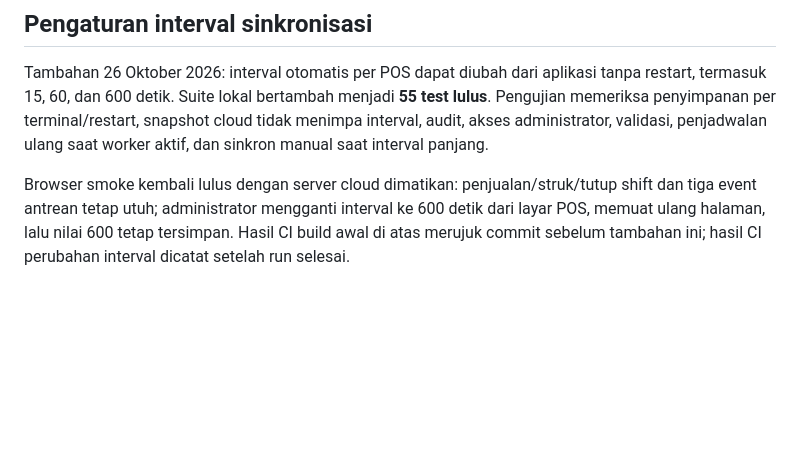
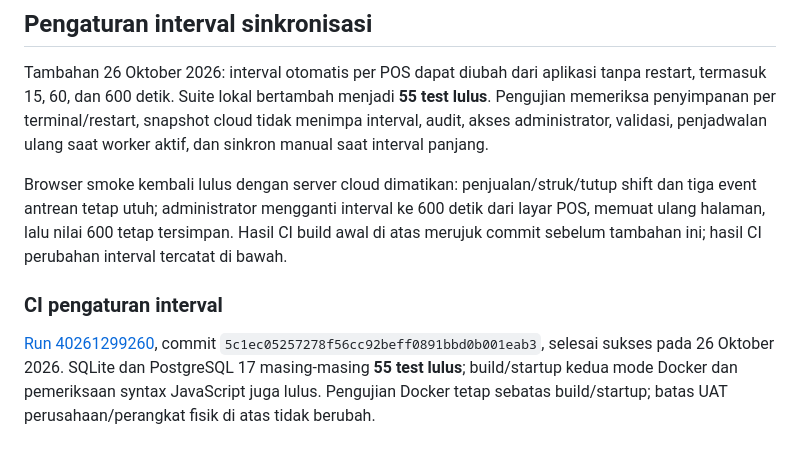
Before and after one commit to yussyakmal-dotcom/ERP-YA, a Markdown page: docs/VALIDATION.md, the part around the change. GitHub-like rendering; blank space fills up the shorter version.

Commit message:
Record successful validation of configurable POS sync interval

```diff
--- a/docs/VALIDATION.md
+++ b/docs/VALIDATION.md
@@ -35,4 +35,8 @@ Job container memeriksa build/startup, bukan UAT bisnis lengkap melalui Docker.
 
 Tambahan 26 Oktober 2026: interval otomatis per POS dapat diubah dari aplikasi tanpa restart, termasuk 15, 60, dan 600 detik. Suite lokal bertambah menjadi **55 test lulus**. Pengujian memeriksa penyimpanan per terminal/restart, snapshot cloud tidak menimpa interval, audit, akses administrator, validasi, penjadwalan ulang saat worker aktif, dan sinkron manual saat interval panjang.
 
-Browser smoke kembali lulus dengan server cloud dimatikan: penjualan/struk/tutup shift dan tiga event antrean tetap utuh; administrator mengganti interval ke 600 detik dari layar POS, memuat ulang halaman, lalu nilai 600 tetap tersimpan. Hasil CI build awal di atas merujuk commit sebelum tambahan ini; hasil CI perubahan interval dicatat setelah run selesai.
+Browser smoke kembali lulus dengan server cloud dimatikan: penjualan/struk/tutup shift dan tiga event antrean tetap utuh; administrator mengganti interval ke 600 detik dari layar POS, memuat ulang halaman, lalu nilai 600 tetap tersimpan. Hasil CI build awal di atas merujuk commit sebelum tambahan ini; hasil CI perubahan interval tercatat di bawah.
+
+### CI pengaturan interval
+
+[Run 40261299260](https://github.com/yussyakmal-dotcom/ERP-YA/actions/runs/40261299260), commit `5c1ec05257278f56cc92beff0891bbd0b001eab3`, selesai sukses pada 26 Oktober 2026. SQLite dan PostgreSQL 17 masing-masing **55 test lulus**; build/startup kedua mode Docker dan pemeriksaan syntax JavaScript juga lulus. Pengujian Docker tetap sebatas build/startup; batas UAT perusahaan/perangkat fisik di atas tidak berubah.
```
